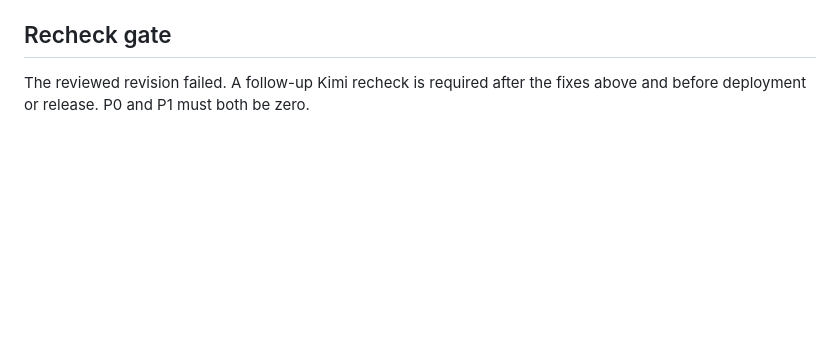
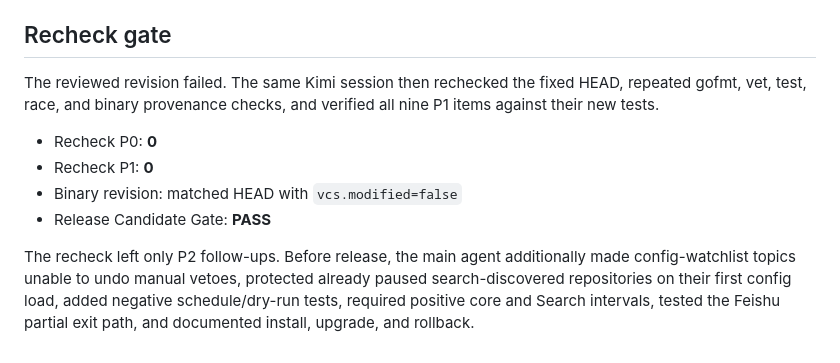
Before and after one commit to xz1220/repotempo, a Markdown page: docs/reviews/round-2-adversarial.md, the part around the change. Rendered like a GitHub page; blank space fills up the shorter version.

Commit message:
docs(review): record the passing Kimi recheck
Updates the second independent audit with P0 and P1 at zero, clean binary provenance, and a PASS release-candidate gate.\n\nCo-Authored-By: Codex <noreply@openai.com>

```diff
--- a/docs/reviews/round-2-adversarial.md
+++ b/docs/reviews/round-2-adversarial.md
@@ -61,5 +61,17 @@ Cron file rather than editing the existing Python task.
 
 ## Recheck gate
 
-The reviewed revision failed. A follow-up Kimi recheck is required after the
-fixes above and before deployment or release. P0 and P1 must both be zero.
+The reviewed revision failed. The same Kimi session then rechecked the fixed
+HEAD, repeated gofmt, vet, test, race, and binary provenance checks, and verified
+all nine P1 items against their new tests.
+
+- Recheck P0: **0**
+- Recheck P1: **0**
+- Binary revision: matched HEAD with `vcs.modified=false`
+- Release Candidate Gate: **PASS**
+
+The recheck left only P2 follow-ups. Before release, the main agent additionally
+made config-watchlist topics unable to undo manual vetoes, protected already
+paused search-discovered repositories on their first config load, added negative
+schedule/dry-run tests, required positive core and Search intervals, tested the
+Feishu partial exit path, and documented install, upgrade, and rollback.
```
